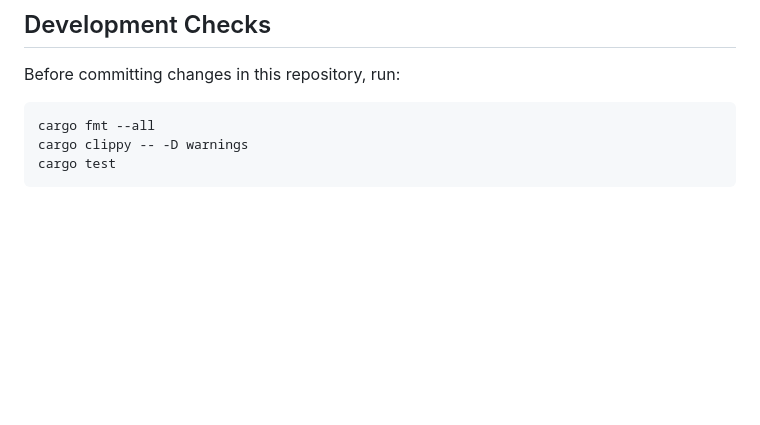
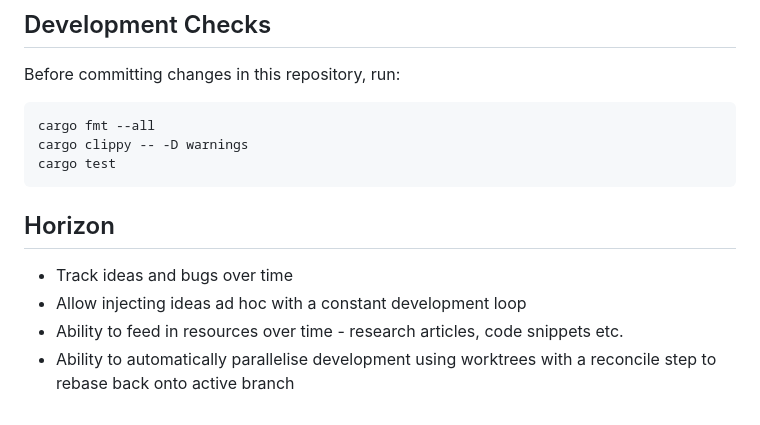
Before and after one commit to itpetey/mmat, a Markdown page: README.md, the part around the change. GitHub-like rendering; blank space fills up the shorter version.

````diff
--- a/README.md
+++ b/README.md
@@ -112,3 +112,10 @@ cargo fmt --all
 cargo clippy -- -D warnings
 cargo test
 ```
+
+## Horizon
+
+- Track ideas and bugs over time
+- Allow injecting ideas ad hoc with a constant development loop
+- Ability to feed in resources over time - research articles, code snippets etc.
+- Ability to automatically parallelise development using worktrees with a reconcile step to rebase back onto active branch
````
